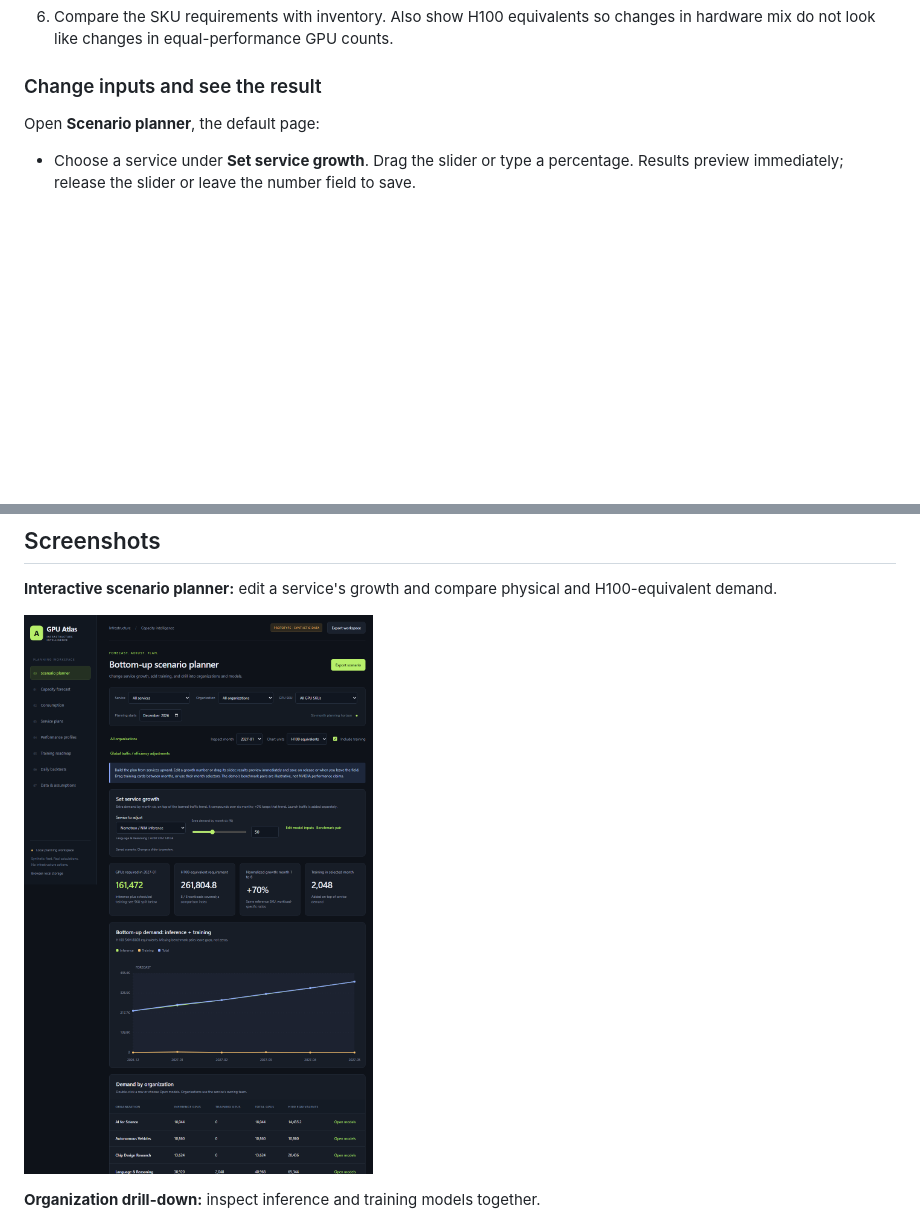
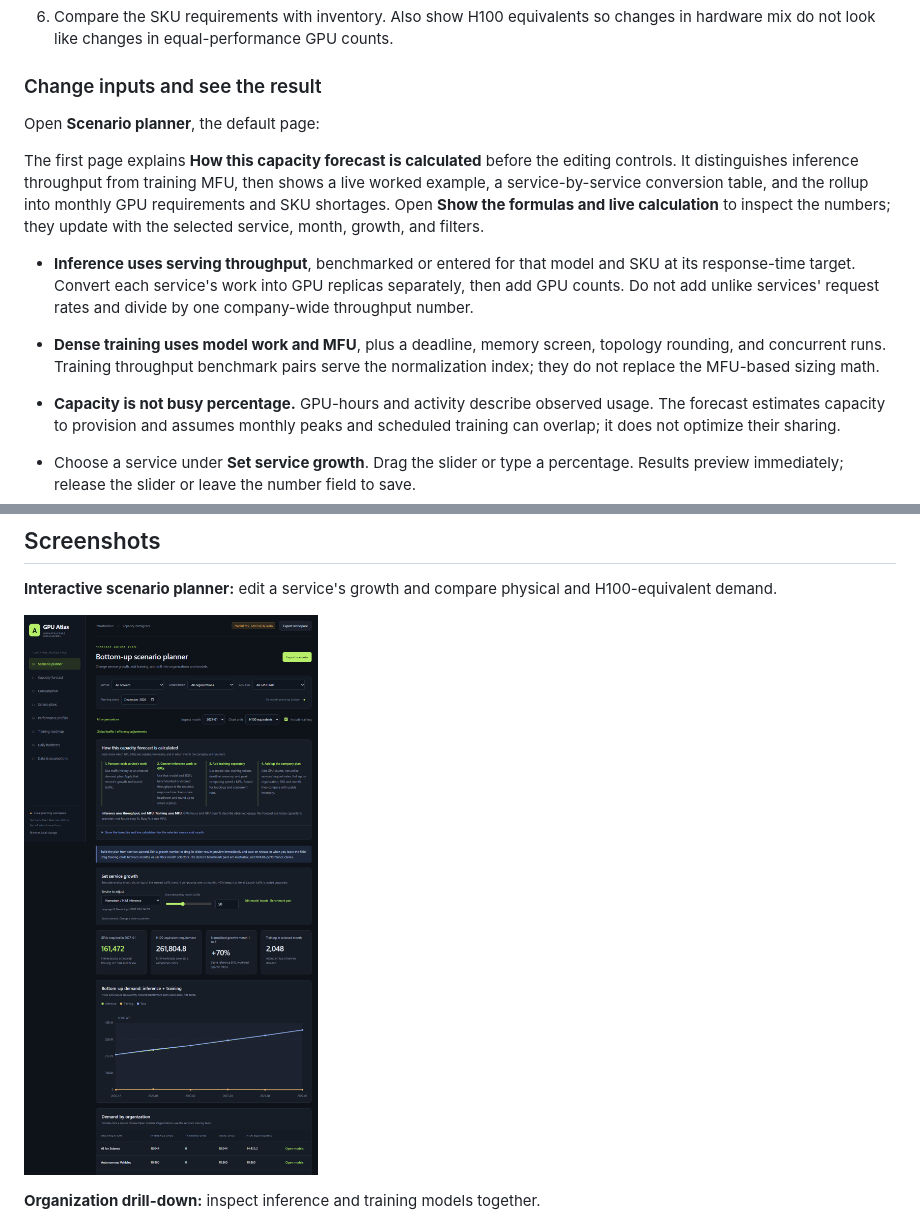
Before and after one commit to samimriaz/gpu-capacity-planner, a Markdown page: README.md, 2 parts joined by grey strips. GitHub-like rendering; pictures changed too: docs/screenshots/scenario-planner.png; blank space fills up the shorter version.

Commit message:
Explain capacity forecasting on the scenario planner
Co-authored-by: Copilot <223556219+Copilot@users.noreply.github.com>

```diff
--- a/README.md
+++ b/README.md
@@ -52,6 +52,24 @@ The starting point is each service, not a company-wide GPU growth target:
 ### Change inputs and see the result
 
 Open **Scenario planner**, the default page:
+
+The first page explains **How this capacity forecast is calculated** before the
+editing controls. It distinguishes inference throughput from training MFU, then
+shows a live worked example, a service-by-service conversion table, and the
+rollup into monthly GPU requirements and SKU shortages. Open **Show the formulas
+and live calculation** to inspect the numbers; they update with the selected
+service, month, growth, and filters.
+
+- **Inference uses serving throughput**, benchmarked or entered for that model
+  and SKU at its response-time target. Convert each service's work into GPU
+  replicas separately, then add GPU counts. Do not add unlike services' request
+  rates and divide by one company-wide throughput number.
+- **Dense training uses model work and MFU**, plus a deadline, memory screen,
+  topology rounding, and concurrent runs. Training throughput benchmark pairs
+  serve the normalization index; they do not replace the MFU-based sizing math.
+- **Capacity is not busy percentage.** GPU-hours and activity describe observed
+  usage. The forecast estimates capacity to provision and assumes monthly peaks
+  and scheduled training can overlap; it does not optimize their sharing.
 
 - Choose a service under **Set service growth**. Drag the slider or type a
   percentage. Results preview immediately; release the slider or leave the
```
Also changed, not shown: 2 other files.
